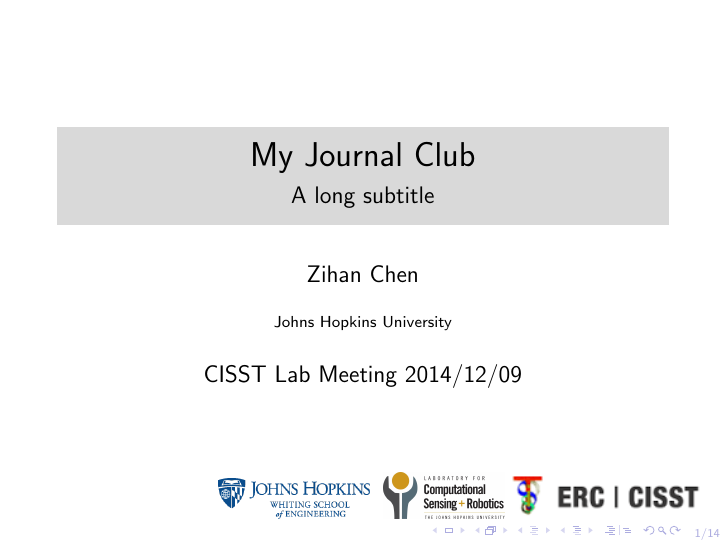
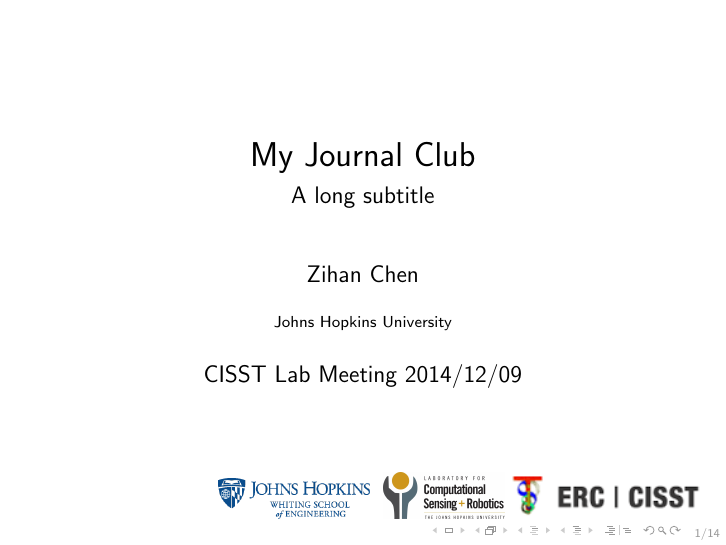
Before and after one commit to zchen24/templates, LaTeX slides (jhu-beamer/sample.tex): page 1 of 15. Compiled offline with pdfLaTeX.

Commit message:
jhu-beamer: added some theme

```diff
--- a/jhu-beamer/sample.tex
+++ b/jhu-beamer/sample.tex
@@ -2,8 +2,14 @@
 
 % Theme
 \usetheme{default}
+%\usetheme{CambridgeUS}
 % \usetheme{Darmstadt}
-\usecolortheme{beaver}
+
+% color
+%\usecolortheme{beaver}
+%\usecolortheme{seagull}
+\usecolortheme{dove}
+
 
 
 % Packages
```
